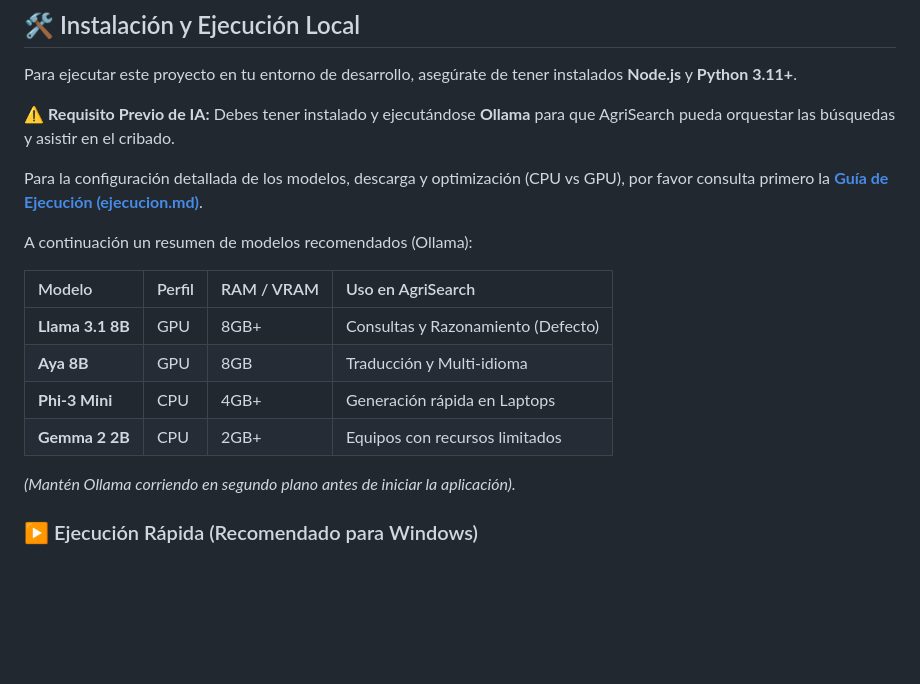
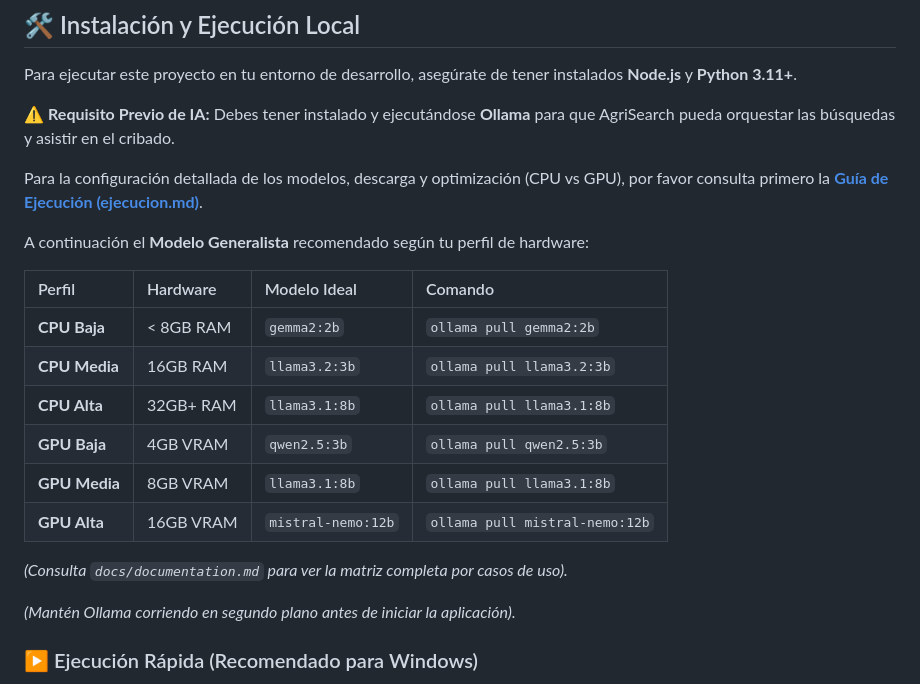
Before and after one commit to AlexPrietoRomani/AgriSearch, a Markdown page: README.md, the part around the change. Drawn GitHub-style; blank space fills up the shorter version.

Commit message:
docs: refine llm recommendations with 6 hardware profiles and 4 use cases

```diff
--- a/README.md
+++ b/README.md
@@ -54,14 +54,18 @@ Para ejecutar este proyecto en tu entorno de desarrollo, asegúrate de tener ins
 
 Para la configuración detallada de los modelos, descarga y optimización (CPU vs GPU), por favor consulta primero la **[Guía de Ejecución (ejecucion.md)](ejecucion.md)**.
 
-A continuación un resumen de modelos recomendados (Ollama):
+A continuación el **Modelo Generalista** recomendado según tu perfil de hardware:
 
-| Modelo | Perfil | RAM / VRAM | Uso en AgriSearch |
+| Perfil | Hardware | Modelo Ideal | Comando |
 | :--- | :--- | :--- | :--- |
-| **Llama 3.1 8B** | GPU | 8GB+ | Consultas y Razonamiento (Defecto) |
-| **Aya 8B** | GPU | 8GB | Traducción y Multi-idioma |
-| **Phi-3 Mini** | CPU | 4GB+ | Generación rápida en Laptops |
-| **Gemma 2 2B** | CPU | 2GB+ | Equipos con recursos limitados |
+| **CPU Baja** | < 8GB RAM | `gemma2:2b` | `ollama pull gemma2:2b` |
+| **CPU Media** | 16GB RAM | `llama3.2:3b` | `ollama pull llama3.2:3b` |
+| **CPU Alta** | 32GB+ RAM | `llama3.1:8b` | `ollama pull llama3.1:8b` |
+| **GPU Baja** | 4GB VRAM | `qwen2.5:3b` | `ollama pull qwen2.5:3b` |
+| **GPU Media** | 8GB VRAM | `llama3.1:8b` | `ollama pull llama3.1:8b` |
+| **GPU Alta** | 16GB VRAM | `mistral-nemo:12b`| `ollama pull mistral-nemo:12b` |
+
+*(Consulta `docs/documentation.md` para ver la matriz completa por casos de uso).*
 
 *(Mantén Ollama corriendo en segundo plano antes de iniciar la aplicación).*
 
```
Also changed, not shown: docs/documentation.md (+29 -11 lines).
